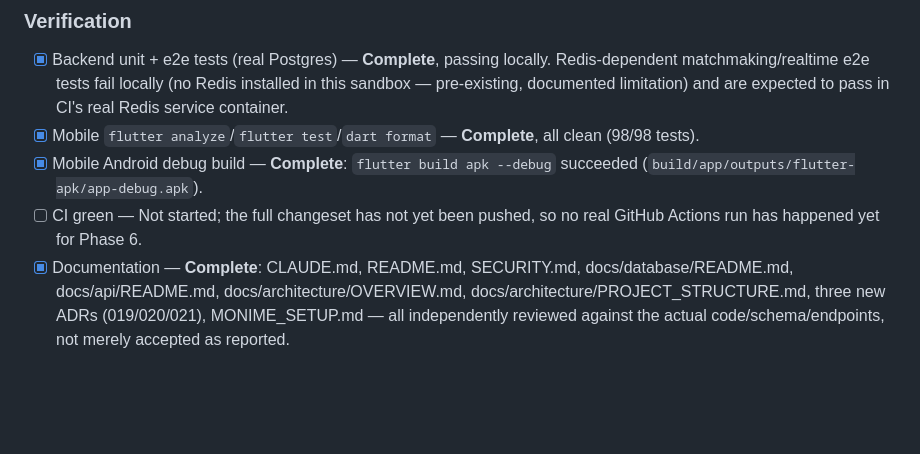
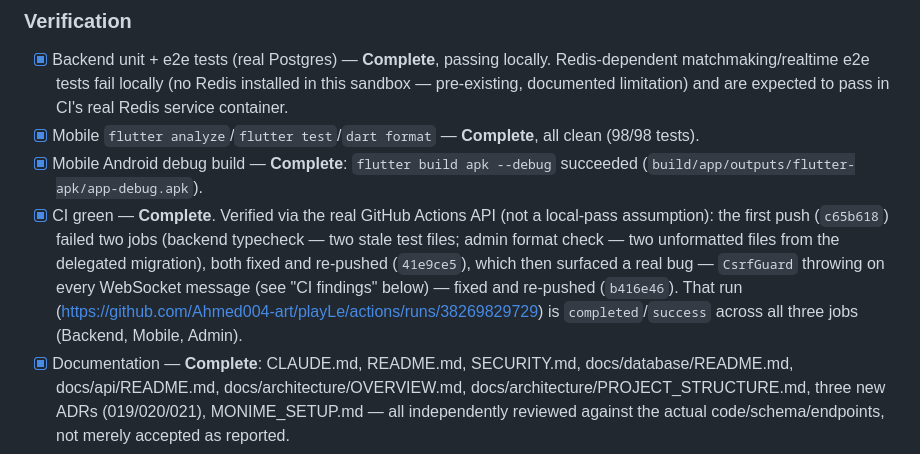
Before and after one commit to Ahmed004-art/playLe, a Markdown page: docs/development/PHASE_6_CHECKLIST.md, the part around the change. Drawn GitHub-style; blank space fills up the shorter version.

```diff
--- a/docs/development/PHASE_6_CHECKLIST.md
+++ b/docs/development/PHASE_6_CHECKLIST.md
@@ -406,8 +406,16 @@ unverified assumption.
       all clean (98/98 tests).
 - [x] Mobile Android debug build — **Complete**: `flutter build apk --debug`
       succeeded (`build/app/outputs/flutter-apk/app-debug.apk`).
-- [ ] CI green — Not started; the full changeset has not yet been
-      pushed, so no real GitHub Actions run has happened yet for Phase 6.
+- [x] CI green — **Complete**. Verified via the real GitHub Actions API
+      (not a local-pass assumption): the first push (`c65b618`) failed
+      two jobs (backend typecheck — two stale test files; admin format
+      check — two unformatted files from the delegated migration), both
+      fixed and re-pushed (`41e9ce5`), which then surfaced a real bug —
+      `CsrfGuard` throwing on every WebSocket message (see "CI findings"
+      below) — fixed and re-pushed (`b416e46`). That run
+      (https://github.com/Ahmed004-art/playLe/actions/runs/38269829729)
+      is `completed`/`success` across all three jobs (Backend, Mobile,
+      Admin).
 - [x] Documentation — **Complete**: CLAUDE.md, README.md, SECURITY.md,
       docs/database/README.md, docs/api/README.md,
       docs/architecture/OVERVIEW.md, docs/architecture/PROJECT_STRUCTURE.md,
```
Also changed, not shown: CLAUDE.md (+12 -10 lines), README.md (+8 -8 lines).
